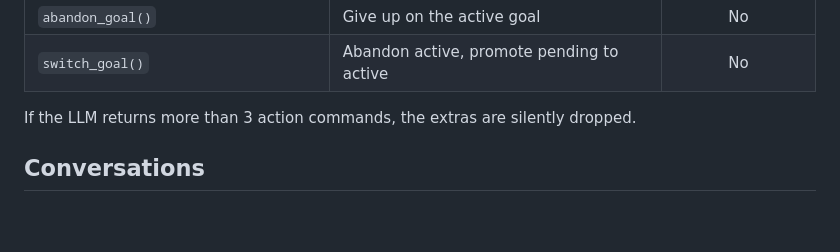
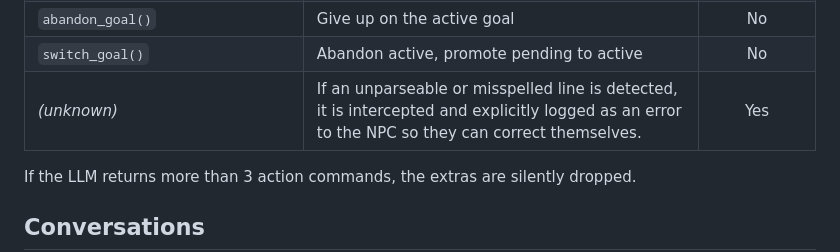
Before and after one commit to philippe-ths/agentWorld, a Markdown page: doc/turn-system.md, the part around the change. Rendered like a GitHub page; blank space fills up the shorter version.

Commit message:
docs: note that unknown directives have execution handling for feedback

```diff
--- a/doc/turn-system.md
+++ b/doc/turn-system.md
@@ -45,6 +45,7 @@ Each NPC gets a budget of **3 action commands per turn** (`NPC_COMMANDS_PER_TURN
 | `complete_goal()` | Mark the active goal as done | No |
 | `abandon_goal()` | Give up on the active goal | No |
 | `switch_goal()` | Abandon active, promote pending to active | No |
+| *(unknown)* | If an unparseable or misspelled line is detected, it is intercepted and explicitly logged as an error to the NPC so they can correct themselves. | Yes |
 
 If the LLM returns more than 3 action commands, the extras are silently dropped.
 
```
